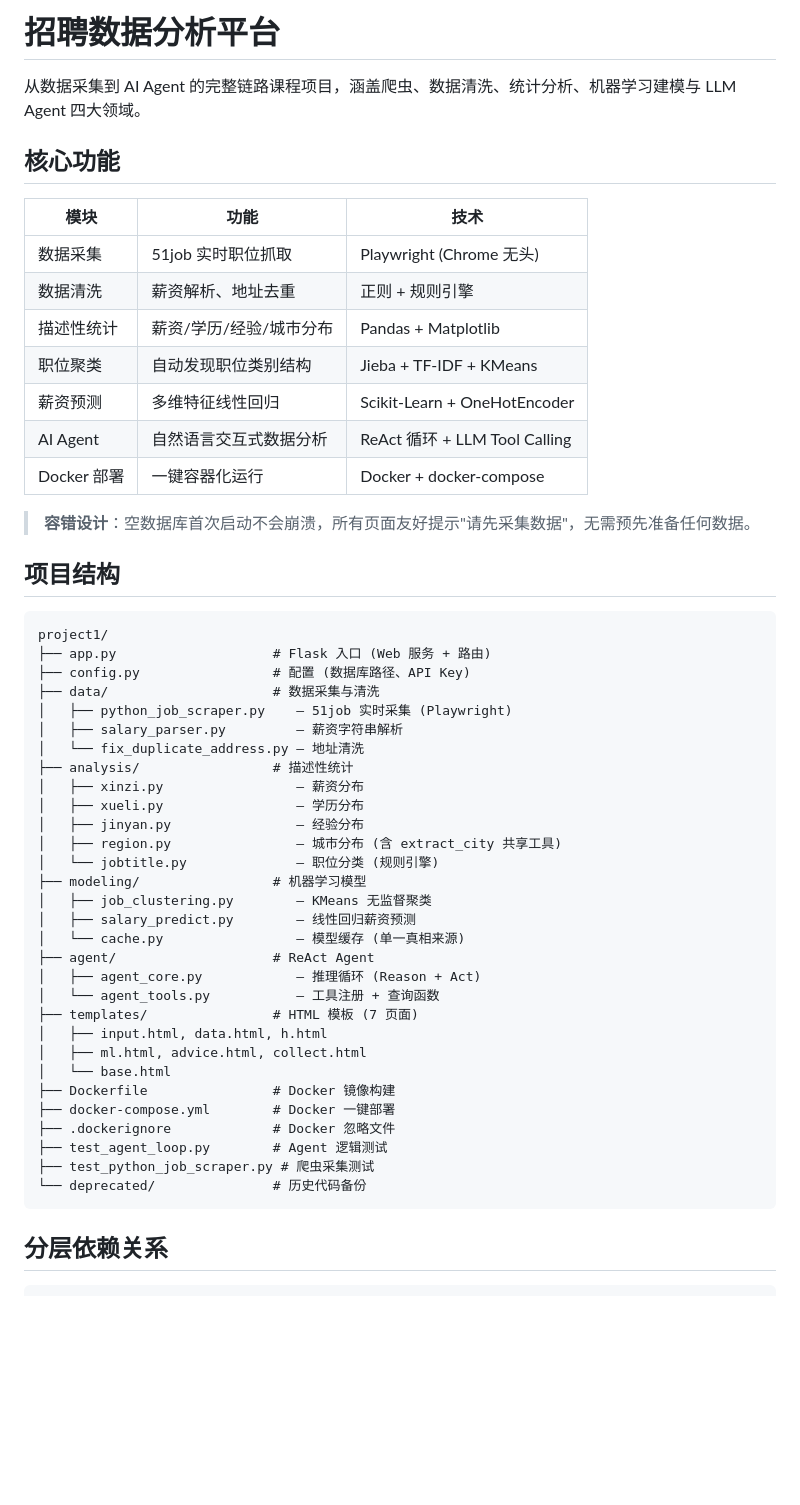
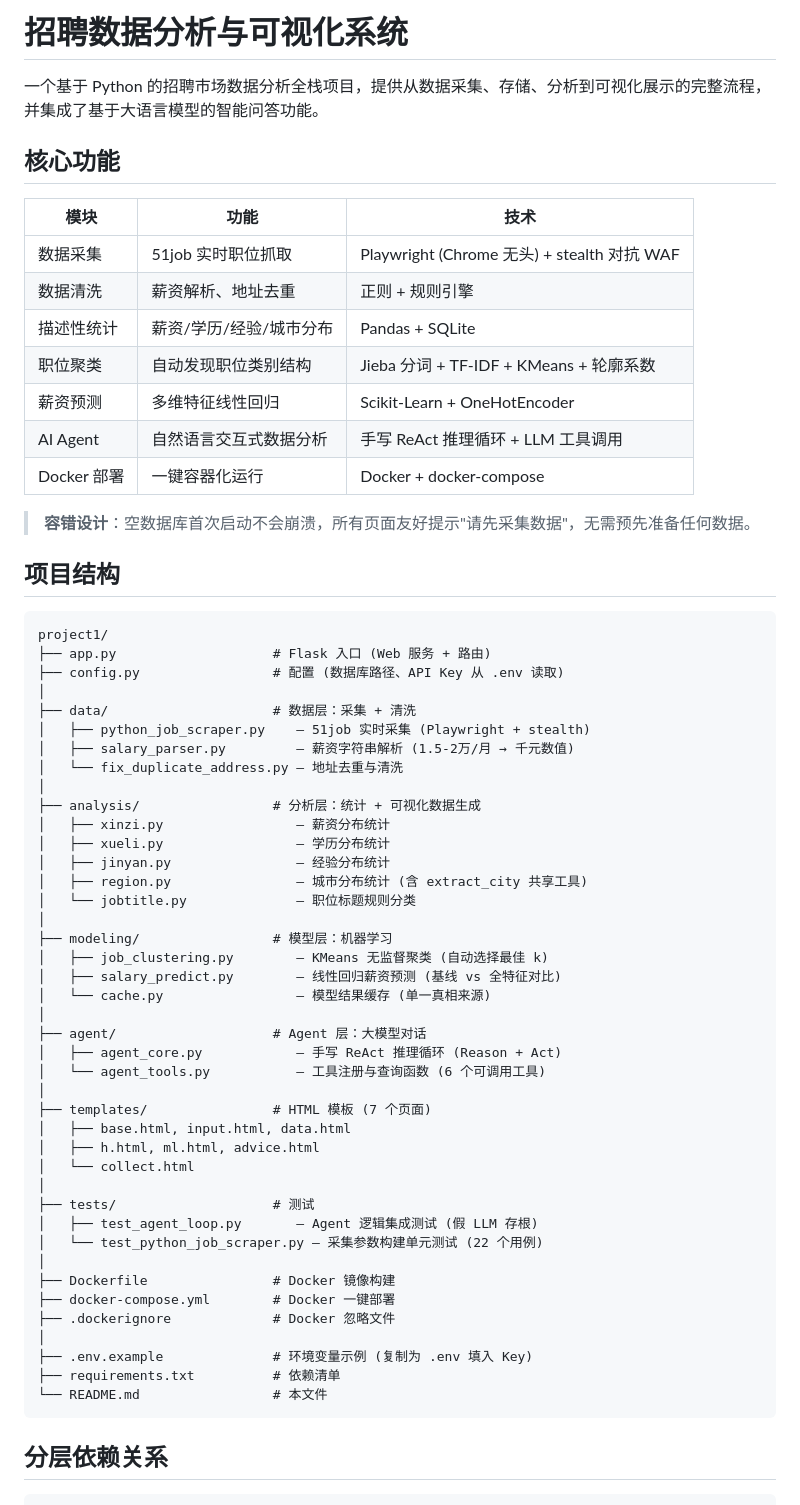
Before and after one commit to cloudy-one1/job-cosine., a Markdown page: README.md, the part around one of its changes. Rendered like a GitHub page; blank space fills up the shorter version.

Commit message:
docs: 更新README，移除过时信息(deprecated/CSV)，补充Docker、测试目录说明

````diff
--- a/README.md
+++ b/README.md
@@ -1,17 +1,17 @@
-# 招聘数据分析平台
+# 招聘数据分析与可视化系统
 
-从数据采集到 AI Agent 的完整链路课程项目，涵盖爬虫、数据清洗、统计分析、机器学习建模与 LLM Agent 四大领域。
+一个基于 Python 的招聘市场数据分析全栈项目，提供从数据采集、存储、分析到可视化展示的完整流程，并集成了基于大语言模型的智能问答功能。
 
 ## 核心功能
 
 | 模块 | 功能 | 技术 |
 |------|------|------|
-| 数据采集 | 51job 实时职位抓取 | Playwright (Chrome 无头) |
+| 数据采集 | 51job 实时职位抓取 | Playwright (Chrome 无头) + stealth 对抗 WAF |
 | 数据清洗 | 薪资解析、地址去重 | 正则 + 规则引擎 |
-| 描述性统计 | 薪资/学历/经验/城市分布 | Pandas + Matplotlib |
-| 职位聚类 | 自动发现职位类别结构 | Jieba + TF-IDF + KMeans |
+| 描述性统计 | 薪资/学历/经验/城市分布 | Pandas + SQLite |
+| 职位聚类 | 自动发现职位类别结构 | Jieba 分词 + TF-IDF + KMeans + 轮廓系数 |
 | 薪资预测 | 多维特征线性回归 | Scikit-Learn + OneHotEncoder |
-| AI Agent | 自然语言交互式数据分析 | ReAct 循环 + LLM Tool Calling |
+| AI Agent | 自然语言交互式数据分析 | 手写 ReAct 推理循环 + LLM 工具调用 |
 | Docker 部署 | 一键容器化运行 | Docker + docker-compose |
 
 > **容错设计**：空数据库首次启动不会崩溃，所有页面友好提示"请先采集数据"，无需预先准备任何数据。
@@ -21,34 +21,45 @@
 ```
 project1/
 ├── app.py                    # Flask 入口 (Web 服务 + 路由)
-├── config.py                 # 配置 (数据库路径、API Key)
-├── data/                     # 数据采集与清洗
-│   ├── python_job_scraper.py    — 51job 实时采集 (Playwright)
-│   ├── salary_parser.py         — 薪资字符串解析
-│   └── fix_duplicate_address.py — 地址清洗
-├── analysis/                 # 描述性统计
-│   ├── xinzi.py                 — 薪资分布
-│   ├── xueli.py                 — 学历分布
-│   ├── jinyan.py                — 经验分布
-│   ├── region.py                — 城市分布 (含 extract_city 共享工具)
-│   └── jobtitle.py              — 职位分类 (规则引擎)
-├── modeling/                 # 机器学习模型
-│   ├── job_clustering.py        — KMeans 无监督聚类
-│   ├── salary_predict.py        — 线性回归薪资预测
-│   └── cache.py                 — 模型缓存 (单一真相来源)
-├── agent/                    # ReAct Agent
-│   ├── agent_core.py            — 推理循环 (Reason + Act)
-│   └── agent_tools.py           — 工具注册 + 查询函数
-├── templates/                # HTML 模板 (7 页面)
-│   ├── input.html, data.html, h.html
-│   ├── ml.html, advice.html, collect.html
-│   └── base.html
+├── config.py                 # 配置 (数据库路径、API Key 从 .env 读取)
+│
+├── data/                     # 数据层：采集 + 清洗
+│   ├── python_job_scraper.py    — 51job 实时采集 (Playwright + stealth)
+│   ├── salary_parser.py         — 薪资字符串解析 (1.5-2万/月 → 千元数值)
+│   └── fix_duplicate_address.py — 地址去重与清洗
+│
+├── analysis/                 # 分析层：统计 + 可视化数据生成
+│   ├── xinzi.py                 — 薪资分布统计
+│   ├── xueli.py                 — 学历分布统计
+│   ├── jinyan.py                — 经验分布统计
+│   ├── region.py                — 城市分布统计 (含 extract_city 共享工具)
+│   └── jobtitle.py              — 职位标题规则分类
+│
+├── modeling/                 # 模型层：机器学习
+│   ├── job_clustering.py        — KMeans 无监督聚类 (自动选择最佳 k)
+│   ├── salary_predict.py        — 线性回归薪资预测 (基线 vs 全特征对比)
+│   └── cache.py                 — 模型结果缓存 (单一真相来源)
+│
+├── agent/                    # Agent 层：大模型对话
+│   ├── agent_core.py            — 手写 ReAct 推理循环 (Reason + Act)
+│   └── agent_tools.py           — 工具注册与查询函数 (6 个可调用工具)
+│
+├── templates/                # HTML 模板 (7 个页面)
+│   ├── base.html, input.html, data.html
+│   ├── h.html, ml.html, advice.html
+│   └── collect.html
+│
+├── tests/                    # 测试
+│   ├── test_agent_loop.py       — Agent 逻辑集成测试 (假 LLM 存根)
+│   └── test_python_job_scraper.py — 采集参数构建单元测试 (22 个用例)
+│
 ├── Dockerfile                # Docker 镜像构建
 ├── docker-compose.yml        # Docker 一键部署
 ├── .dockerignore             # Docker 忽略文件
-├── test_agent_loop.py        # Agent 逻辑测试
-├── test_python_job_scraper.py # 爬虫采集测试
-└── deprecated/               # 历史代码备份
+│
+├── .env.example              # 环境变量示例 (复制为 .env 填入 Key)
+├── requirements.txt          # 依赖清单
+└── README.md                 # 本文件
 ```
 
 ## 分层依赖关系
````
Also changed, not shown: other parts of README.md (+52 -37 lines).
